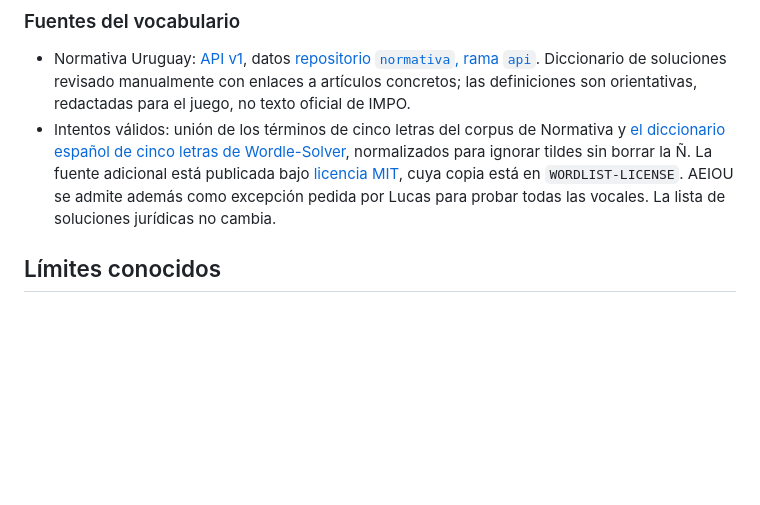
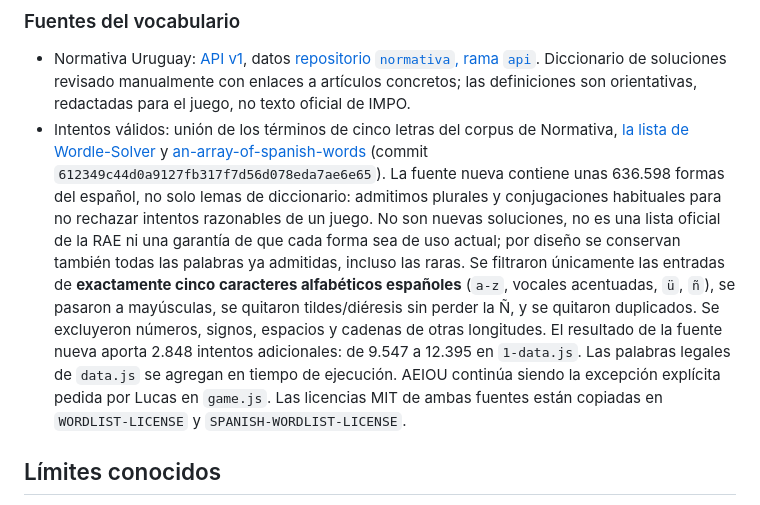
Before and after one commit to lucasramosuy/leydle, a Markdown page: README.md, the part around the change. Drawn GitHub-style; blank space fills up the shorter version.

Commit message:
Documentar fuente y criterio de intentos
Updated valid attempts section with new sources and details.

```diff
--- a/README.md
+++ b/README.md
@@ -17,7 +17,8 @@ El sitio es HTML/CSS/JS estático y no tiene dependencias de ejecución. `npm te
 ### Fuentes del vocabulario
 
 - Normativa Uruguay: [API v1](https://lucasramos.uy/normativa/api/), datos [repositorio `normativa`, rama `api`](https://github.com/lucasramosuy/normativa/tree/api/data). Diccionario de soluciones revisado manualmente con enlaces a artículos concretos; las definiciones son orientativas, redactadas para el juego, no texto oficial de IMPO.
-- Intentos válidos: unión de los términos de cinco letras del corpus de Normativa y [el diccionario español de cinco letras de Wordle-Solver](https://github.com/rodyuzuriaga/Wordle-Solver/blob/main/resources/5_caracteres/spanish_5.txt), normalizados para ignorar tildes sin borrar la Ñ. La fuente adicional está publicada bajo [licencia MIT](https://github.com/rodyuzuriaga/Wordle-Solver/blob/main/LICENSE), cuya copia está en `WORDLIST-LICENSE`. AEIOU se admite además como excepción pedida por Lucas para probar todas las vocales. La lista de soluciones jurídicas no cambia.
+- Intentos válidos: unión de los términos de cinco letras del corpus de Normativa, [la lista de Wordle-Solver](https://github.com/rodyuzuriaga/Wordle-Solver/blob/main/resources/5_caracteres/spanish_5.txt) y [an-array-of-spanish-words](https://github.com/words/an-array-of-spanish-words) (commit `612349c44d0a9127fb317f7d56d078eda7ae6e65`). La fuente nueva contiene unas 636.598 formas del español, no solo lemas de diccionario: admitimos plurales y conjugaciones habituales para no rechazar intentos razonables de un juego. No son nuevas soluciones, no es una lista oficial de la RAE ni una garantía de que cada forma sea de uso actual; por diseño se conservan también todas las palabras ya admitidas, incluso las raras. Se filtraron únicamente las entradas de **exactamente cinco caracteres alfabéticos españoles** (`a-z`, vocales acentuadas, `ü`, `ñ`), se pasaron a mayúsculas, se quitaron tildes/diéresis sin perder la Ñ, y se quitaron duplicados. Se excluyeron números, signos, espacios y cadenas de otras longitudes. El resultado de la fuente nueva aporta 2.848 intentos adicionales: de 9.547 a 12.395 en `1-data.js`. Las palabras legales de `data.js` se agregan en tiempo de ejecución. AEIOU continúa siendo la excepción explícita pedida por Lucas en `game.js`. Las licencias MIT de ambas fuentes están copiadas en `WORDLIST-LICENSE` y `SPANISH-WORDLIST-LICENSE`.
+
 
 ## Límites conocidos
 
```
